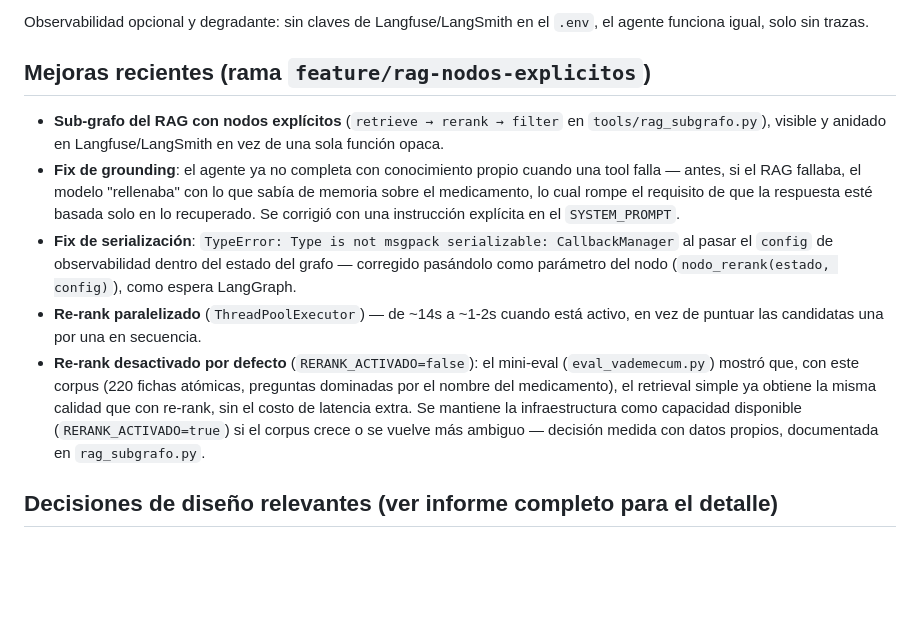
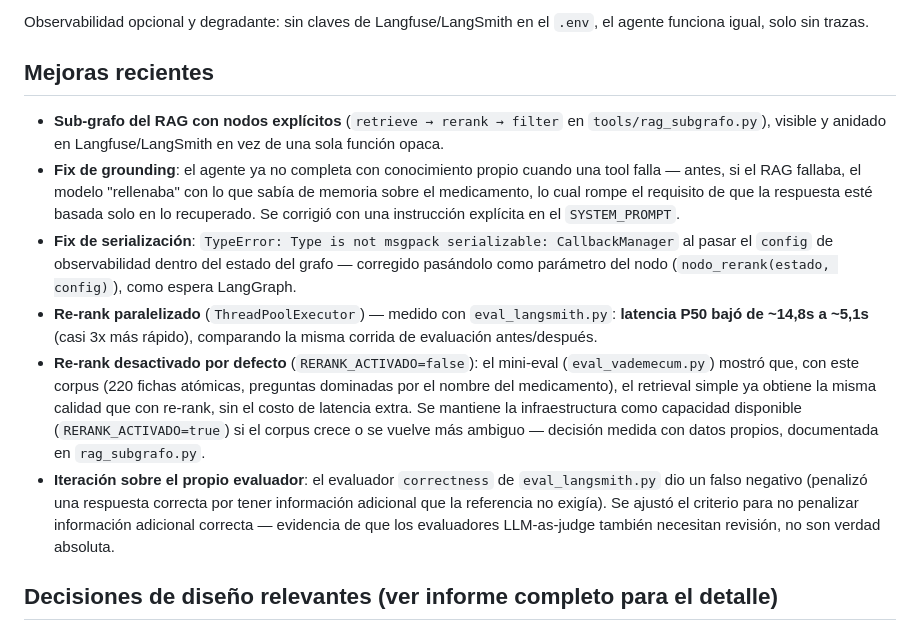
Before and after one commit to supermaster1982/TrabajoFinal_Farmacias, a Markdown page: README.md, the part around the change. Drawn GitHub-style; blank space fills up the shorter version.

Commit message:
Actualizar README con métricas reales de latencia y hallazgo del evaluador

```diff
--- a/README.md
+++ b/README.md
@@ -48,13 +48,14 @@ Cada llamada a un LLM en las guardas y el re-rank pasa por `resilience.py`, que
 
 Observabilidad opcional y degradante: sin claves de Langfuse/LangSmith en el `.env`, el agente funciona igual, solo sin trazas.
 
-## Mejoras recientes (rama `feature/rag-nodos-explicitos`)
+## Mejoras recientes
 
 - **Sub-grafo del RAG con nodos explícitos** (`retrieve → rerank → filter` en `tools/rag_subgrafo.py`), visible y anidado en Langfuse/LangSmith en vez de una sola función opaca.
 - **Fix de grounding**: el agente ya no completa con conocimiento propio cuando una tool falla — antes, si el RAG fallaba, el modelo "rellenaba" con lo que sabía de memoria sobre el medicamento, lo cual rompe el requisito de que la respuesta esté basada solo en lo recuperado. Se corrigió con una instrucción explícita en el `SYSTEM_PROMPT`.
 - **Fix de serialización**: `TypeError: Type is not msgpack serializable: CallbackManager` al pasar el `config` de observabilidad dentro del estado del grafo — corregido pasándolo como parámetro del nodo (`nodo_rerank(estado, config)`), como espera LangGraph.
-- **Re-rank paralelizado** (`ThreadPoolExecutor`) — de ~14s a ~1-2s cuando está activo, en vez de puntuar las candidatas una por una en secuencia.
+- **Re-rank paralelizado** (`ThreadPoolExecutor`) — medido con `eval_langsmith.py`: **latencia P50 bajó de ~14,8s a ~5,1s** (casi 3x más rápido), comparando la misma corrida de evaluación antes/después.
 - **Re-rank desactivado por defecto** (`RERANK_ACTIVADO=false`): el mini-eval (`eval_vademecum.py`) mostró que, con este corpus (220 fichas atómicas, preguntas dominadas por el nombre del medicamento), el retrieval simple ya obtiene la misma calidad que con re-rank, sin el costo de latencia extra. Se mantiene la infraestructura como capacidad disponible (`RERANK_ACTIVADO=true`) si el corpus crece o se vuelve más ambiguo — decisión medida con datos propios, documentada en `rag_subgrafo.py`.
+- **Iteración sobre el propio evaluador**: el evaluador `correctness` de `eval_langsmith.py` dio un falso negativo (penalizó una respuesta correcta por tener información adicional que la referencia no exigía). Se ajustó el criterio para no penalizar información adicional correcta — evidencia de que los evaluadores LLM-as-judge también necesitan revisión, no son verdad absoluta.
 
 ## Decisiones de diseño relevantes (ver informe completo para el detalle)
 
```
